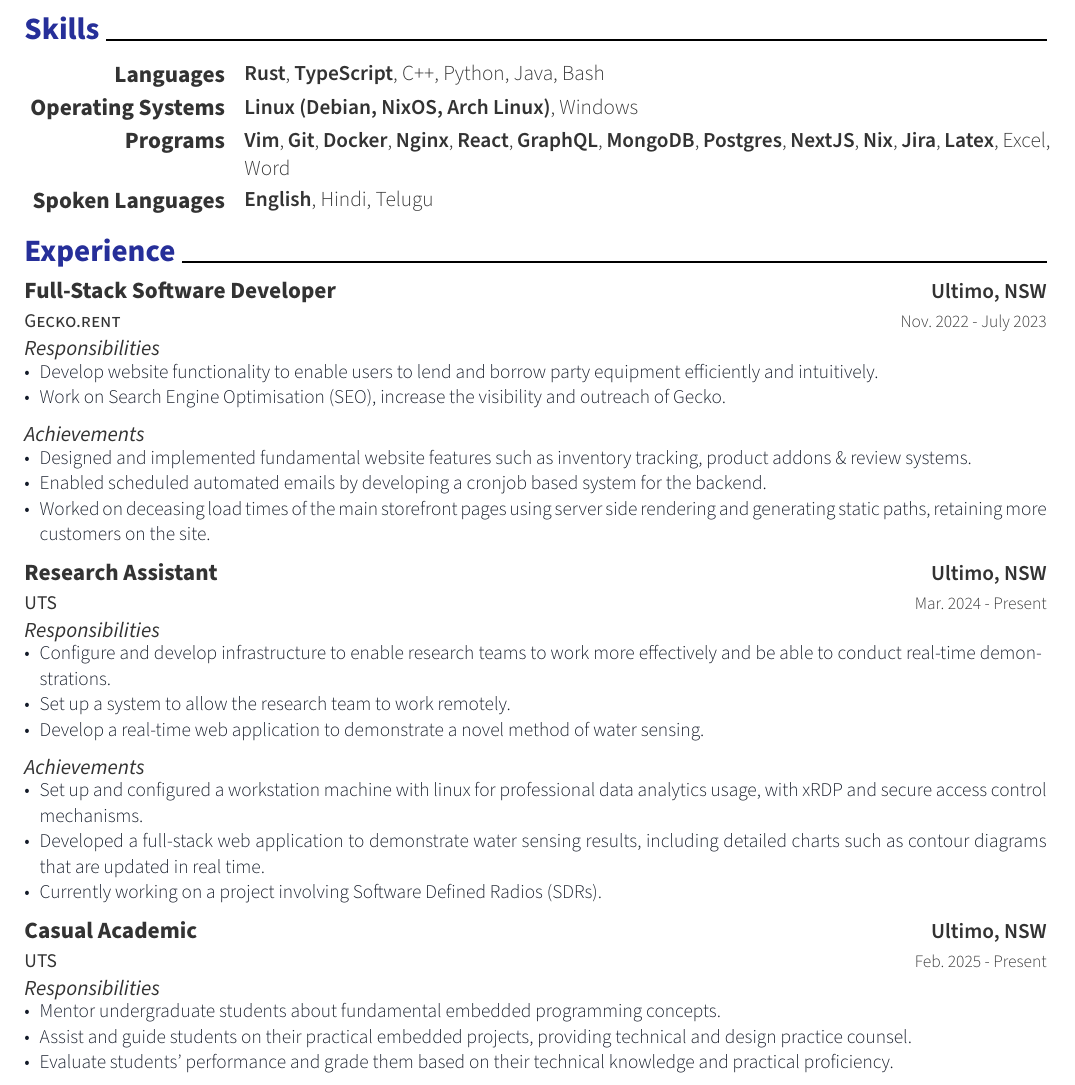
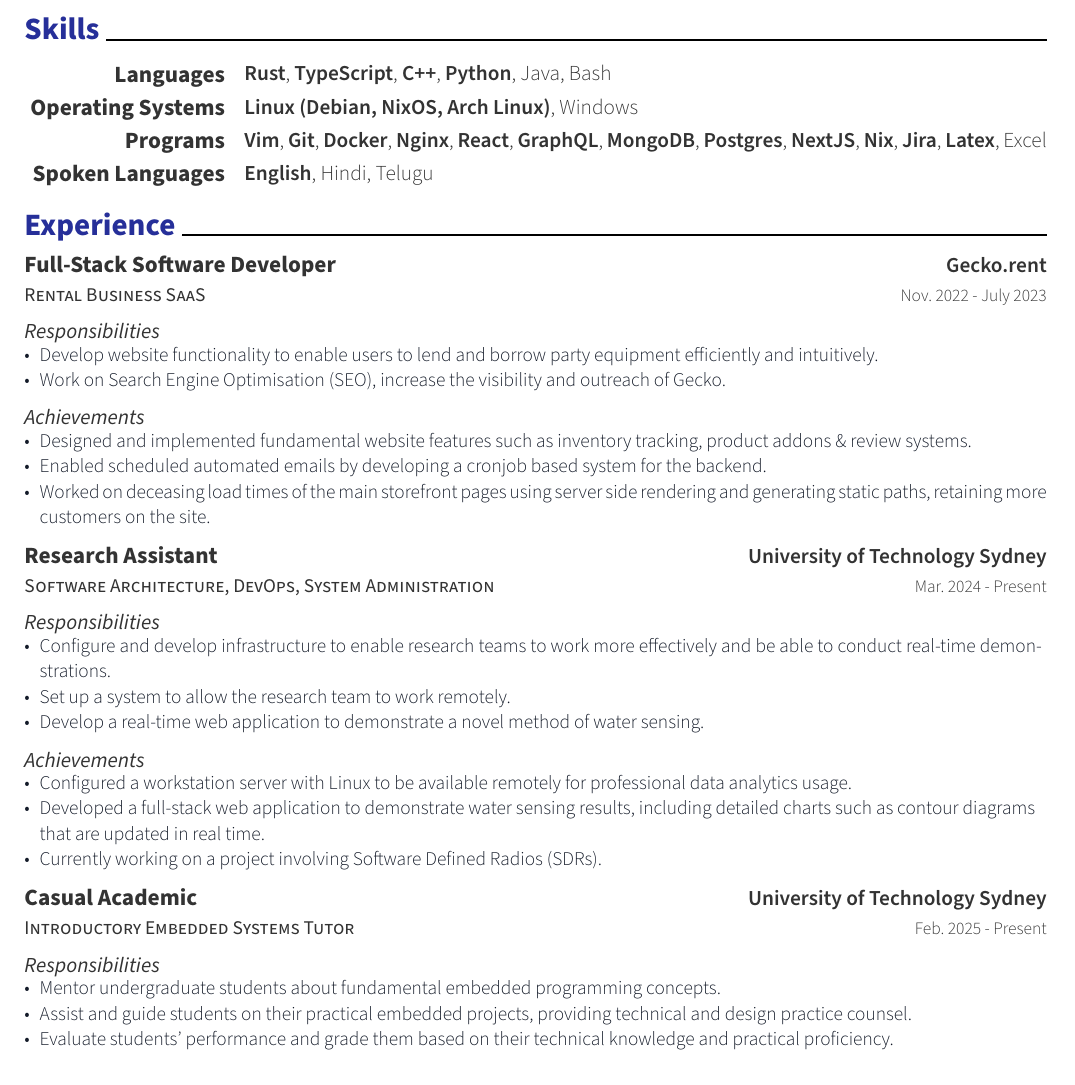
Before and after one commit to VanillaViking/typst_resume, a Typst document (resume.typ): part of page 1 of 2, cut so that both start at the same text. The pictures show the PDF file resume.pdf that the author committed with the source.

Commit message:
change location

```diff
--- a/resume.typ
+++ b/resume.typ
@@ -28,12 +28,12 @@
 
 #resume-skill-item(
   "Languages",
-  (strong("Rust"), strong("TypeScript"), "C++", "Python", "Java", "Bash"),
+  (strong("Rust"), strong("TypeScript"), strong("C++"), strong("Python"), "Java", "Bash"),
 )
 #resume-skill-item("Operating Systems", (strong("Linux (Debian, NixOS, Arch Linux)"), "Windows"))
 #resume-skill-item(
   "Programs",
-  (strong("Vim"), strong("Git"), strong("Docker"), strong("Nginx"), strong("React"), strong("GraphQL"), strong("MongoDB"), strong("Postgres"), strong("NextJS"), strong("Nix"), strong("Jira"), strong("Latex"), "Excel", "Word"),
+  (strong("Vim"), strong("Git"), strong("Docker"), strong("Nginx"), strong("React"), strong("GraphQL"), strong("MongoDB"), strong("Postgres"), strong("NextJS"), strong("Nix"), strong("Jira"), strong("Latex"), "Excel"),
 )
 #resume-skill-item("Spoken Languages", (strong("English"), "Hindi", "Telugu"))
 
@@ -43,7 +43,7 @@
 
 #resume-entry(
   title: "Full-Stack Software Developer",
-  location: "Ultimo, NSW",
+  location: "Gecko.rent",
   date: "Nov. 2022 - July 2023",
-  description: "Gecko.rent",
+  description: "Rental Business SaaS"
 )
@@ -62,7 +63,7 @@ _Achievements_
 
 #resume-entry(
   title: "Research Assistant",
-  location: "Ultimo, NSW",
+  location: "University of Technology Sydney",
   date: "Mar. 2024 - Present",
-  description: "UTS",
+  description: "Software Architecture, DevOps, System Administration"
 )
@@ -76,14 +78,14 @@ _Responsibilities_
 
 _Achievements_
 #resume-item[
-  - Set up and configured a workstation machine with linux for professional data analytics usage, with xRDP and secure access control mechanisms.
+  - Configured a workstation server with Linux to be available remotely for professional data analytics usage.
   - Developed a full-stack web application to demonstrate water sensing results, including detailed charts such as contour diagrams that are updated in real time.
   - Currently working on a project involving Software Defined Radios (SDRs).
 ]
 
 #resume-entry(
   title: "Casual Academic",
-  location: "Ultimo, NSW",
+  location: "University of Technology Sydney",
   date: "Feb. 2025 - Present",
-  description: "UTS",
+  description: "Introductory Embedded Systems Tutor"
 )
```
Also changed, not shown: resume.pdf, resume.typ (3 more changed lines).
